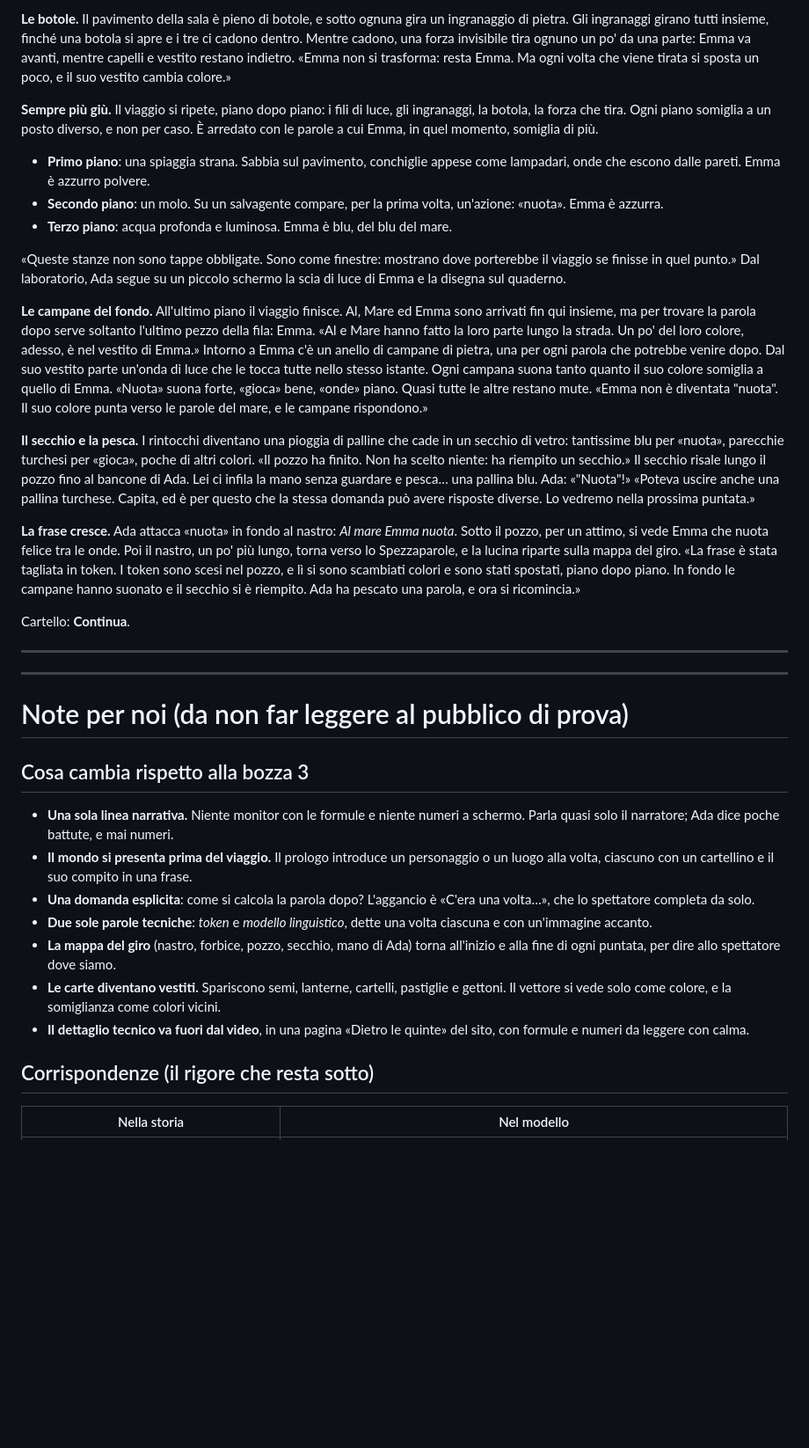
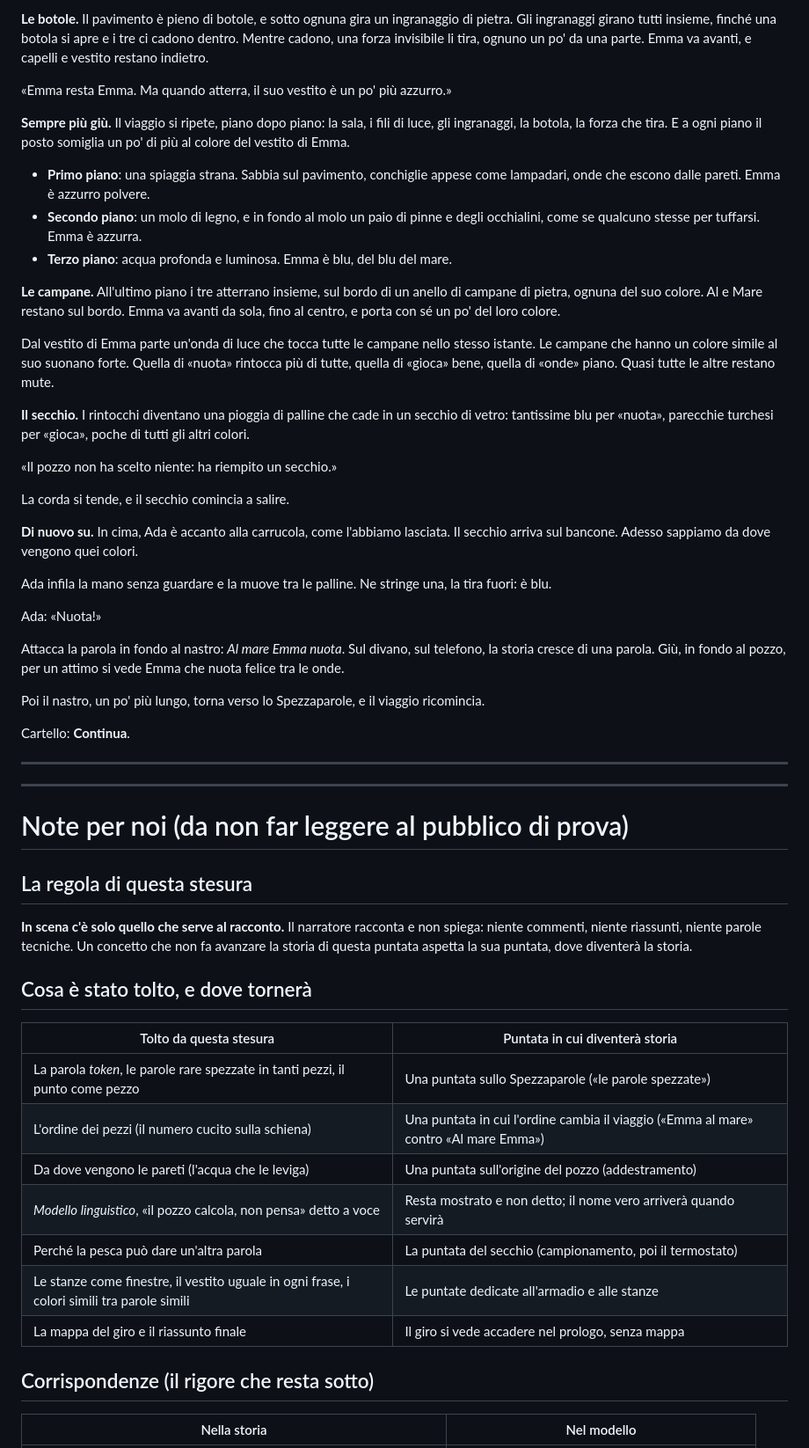
Before and after one commit to febbrile/ancora-un-giro, a Markdown page: sceneggiatura/TRATTAMENTO.md, the part around one of its changes. Shown at 88% size. Drawn GitHub-style; blank space fills up the shorter version.

```diff
--- a/sceneggiatura/TRATTAMENTO.md
+++ b/sceneggiatura/TRATTAMENTO.md
@@ -76,30 +54,32 @@ Poi i colori scorrono lungo i fili. Emma riceve tanto dell'azzurro di Mare e qua
 
-**Le botole.** Il pavimento della sala è pieno di botole, e sotto ognuna gira un ingranaggio di pietra. Gli ingranaggi girano tutti insieme, finché una botola si apre e i tre ci cadono dentro. Mentre cadono, una forza invisibile tira ognuno un po' da una parte: Emma va avanti, mentre capelli e vestito restano indietro.
-«Emma non si trasforma: resta Emma. Ma ogni volta che viene tirata si sposta un poco, e il suo vestito cambia colore.»
+**Le botole.** Il pavimento è pieno di botole, e sotto ognuna gira un ingranaggio di pietra. Gli ingranaggi girano tutti insieme, finché una botola si apre e i tre ci cadono dentro. Mentre cadono, una forza invisibile li tira, ognuno un po' da una parte. Emma va avanti, e capelli e vestito restano indietro.
 
-**Sempre più giù.** Il viaggio si ripete, piano dopo piano: i fili di luce, gli ingranaggi, la botola, la forza che tira.
-Ogni piano somiglia a un posto diverso, e non per caso. È arredato con le parole a cui Emma, in quel momento, somiglia di più.
+«Emma resta Emma. Ma quando atterra, il suo vestito è un po' più azzurro.»
+
+**Sempre più giù.** Il viaggio si ripete, piano dopo piano: la sala, i fili di luce, gli ingranaggi, la botola, la forza che tira. E a ogni piano il posto somiglia un po' di più al colore del vestito di Emma.
 - **Primo piano**: una spiaggia strana. Sabbia sul pavimento, conchiglie appese come lampadari, onde che escono dalle pareti. Emma è azzurro polvere.
-- **Secondo piano**: un molo. Su un salvagente compare, per la prima volta, un'azione: «nuota». Emma è azzurra.
+- **Secondo piano**: un molo di legno, e in fondo al molo un paio di pinne e degli occhialini, come se qualcuno stesse per tuffarsi. Emma è azzurra.
 - **Terzo piano**: acqua profonda e luminosa. Emma è blu, del blu del mare.
 
-«Queste stanze non sono tappe obbligate. Sono come finestre: mostrano dove porterebbe il viaggio se finisse in quel punto.»
-Dal laboratorio, Ada segue su un piccolo schermo la scia di luce di Emma e la disegna sul quaderno.
+**Le campane.** All'ultimo piano i tre atterrano insieme, sul bordo di un anello di campane di pietra, ognuna del suo colore. Al e Mare restano sul bordo. Emma va avanti da sola, fino al centro, e porta con sé un po' del loro colore.
 
-**Le campane del fondo.** All'ultimo piano il viaggio finisce. Al, Mare ed Emma sono arrivati fin qui insieme, ma per trovare la parola dopo serve soltanto l'ultimo pezzo della fila: Emma.
-«Al e Mare hanno fatto la loro parte lungo la strada. Un po' del loro colore, adesso, è nel vestito di Emma.»
-Intorno a Emma c'è un anello di campane di pietra, una per ogni parola che potrebbe venire dopo. Dal suo vestito parte un'onda di luce che le tocca tutte nello stesso istante. Ogni campana suona tanto quanto il suo colore somiglia a quello di Emma. «Nuota» suona forte, «gioca» bene, «onde» piano. Quasi tutte le altre restano mute.
-«Emma non è diventata "nuota". Il suo colore punta verso le parole del mare, e le campane rispondono.»
+Dal vestito di Emma parte un'onda di luce che tocca tutte le campane nello stesso istante. Le campane che hanno un colore simile al suo suonano forte. Quella di «nuota» rintocca più di tutte, quella di «gioca» bene, quella di «onde» piano. Quasi tutte le altre restano mute.
 
-**Il secchio e la pesca.** I rintocchi diventano una pioggia di palline che cade in un secchio di vetro: tantissime blu per «nuota», parecchie turchesi per «gioca», poche di altri colori.
-«Il pozzo ha finito. Non ha scelto niente: ha riempito un secchio.»
-Il secchio risale lungo il pozzo fino al bancone di Ada. Lei ci infila la mano senza guardare e pesca… una pallina blu.
-Ada: «"Nuota"!»
-«Poteva uscire anche una pallina turchese. Capita, ed è per questo che la stessa domanda può avere risposte diverse. Lo vedremo nella prossima puntata.»
+**Il secchio.** I rintocchi diventano una pioggia di palline che cade in un secchio di vetro: tantissime blu per «nuota», parecchie turchesi per «gioca», poche di tutti gli altri colori.
 
-**La frase cresce.** Ada attacca «nuota» in fondo al nastro: *Al mare Emma nuota*. Sotto il pozzo, per un attimo, si vede Emma che nuota felice tra le onde.
-Poi il nastro, un po' più lungo, torna verso lo Spezzaparole, e la lucina riparte sulla mappa del giro.
-«La frase è stata tagliata in token. I token sono scesi nel pozzo, e lì si sono scambiati colori e sono stati spostati, piano dopo piano. In fondo le campane hanno suonato e il secchio si è riempito. Ada ha pescato una parola, e ora si ricomincia.»
+«Il pozzo non ha scelto niente: ha riempito un secchio.»
+
+La corda si tende, e il secchio comincia a salire.
+
+**Di nuovo su.** In cima, Ada è accanto alla carrucola, come l'abbiamo lasciata. Il secchio arriva sul bancone. Adesso sappiamo da dove vengono quei colori.
+
+Ada infila la mano senza guardare e la muove tra le palline. Ne stringe una, la tira fuori: è blu.
+
+Ada: «Nuota!»
+
+Attacca la parola in fondo al nastro: *Al mare Emma nuota*. Sul divano, sul telefono, la storia cresce di una parola. Giù, in fondo al pozzo, per un attimo si vede Emma che nuota felice tra le onde.
+
+Poi il nastro, un po' più lungo, torna verso lo Spezzaparole, e il viaggio ricomincia.
 
 Cartello: **Continua**.
 
@@ -108,16 +88,20 @@ Cartello: **Continua**.
 
 # Note per noi (da non far leggere al pubblico di prova)
 
-## Cosa cambia rispetto alla bozza 3
-- **Una sola linea narrativa.** Niente monitor con le formule e niente numeri a schermo. Parla quasi solo il narratore; Ada dice poche battute, e mai numeri.
-- **Il mondo si presenta prima del viaggio.** Il prologo introduce un personaggio o un luogo alla volta, ciascuno con un cartellino e il suo compito in una frase.
-- **Una domanda esplicita**: come si calcola la parola dopo? L'aggancio è «C'era una volta…», che lo spettatore completa da solo.
-- **Due sole parole tecniche**: *token* e *modello linguistico*, dette una volta ciascuna e con un'immagine accanto.
-- **La mappa del giro** (nastro, forbice, pozzo, secchio, mano di Ada) torna all'inizio e alla fine di ogni puntata, per dire allo spettatore dove siamo.
-- **Le carte diventano vestiti.** Spariscono semi, lanterne, cartelli, pastiglie e gettoni. Il vettore si vede solo come colore, e la somiglianza come colori vicini.
-- **Il dettaglio tecnico va fuori dal video**, in una pagina «Dietro le quinte» del sito, con formule e numeri da leggere con calma.
+## La regola di questa stesura
+**In scena c'è solo quello che serve al racconto.** Il narratore racconta e non spiega: niente commenti, niente riassunti, niente parole tecniche. Un concetto che non fa avanzare la storia di questa puntata aspetta la sua puntata, dove diventerà la storia.
+
+## Cosa è stato tolto, e dove tornerà
+| Tolto da questa stesura | Puntata in cui diventerà storia |
+|---|---|
+| La parola *token*, le parole rare spezzate in tanti pezzi, il punto come pezzo | Una puntata sullo Spezzaparole («le parole spezzate») |
+| L'ordine dei pezzi (il numero cucito sulla schiena) | Una puntata in cui l'ordine cambia il viaggio («Emma al mare» contro «Al mare Emma») |
+| Da dove vengono le pareti (l'acqua che le leviga) | Una puntata sull'origine del pozzo (addestramento) |
+| *Modello linguistico*, «il pozzo calcola, non pensa» detto a voce | Resta mostrato e non detto; il nome vero arriverà quando servirà |
+| Perché la pesca può dare un'altra parola | La puntata del secchio (campionamento, poi il termostato) |
+| Le stanze come finestre, il vestito uguale in ogni frase, i colori simili tra parole simili | Le puntate dedicate all'armadio e alle stanze |
+| La mappa del giro e il riassunto finale | Il giro si vede accadere nel prologo, senza mappa |
 
 ## Corrispondenze (il rigore che resta sotto)
-
 | Nella storia | Nel modello |
 |---|---|
```
Also changed, not shown: other parts of sceneggiatura/TRATTAMENTO.md (+41 -71 lines).
